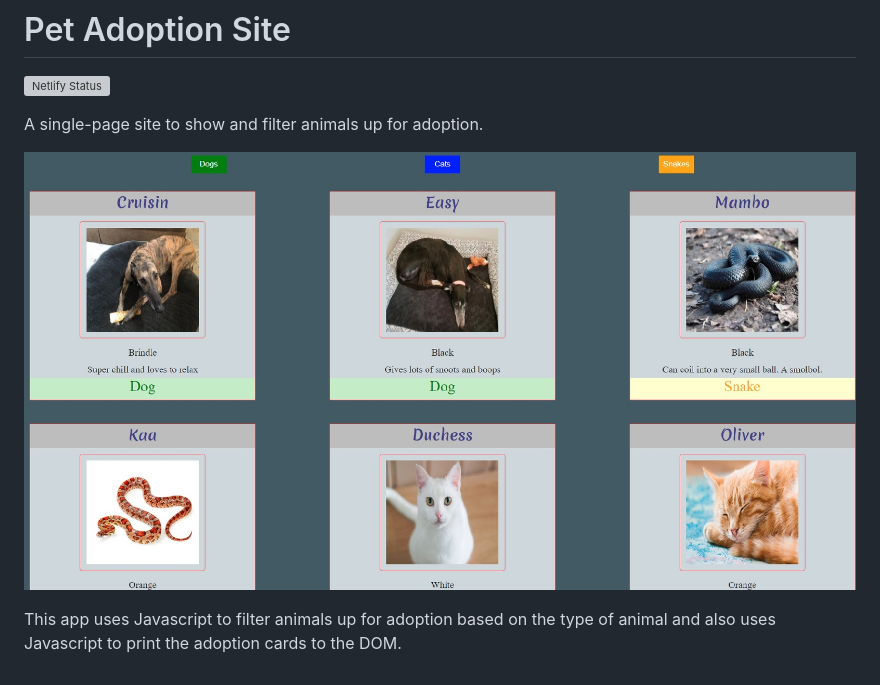
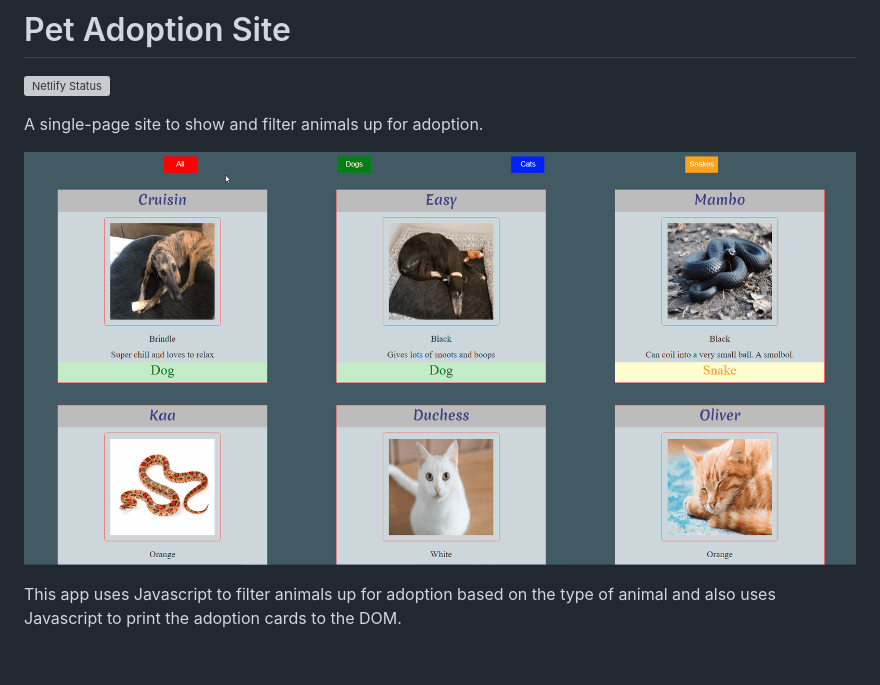
Before and after one commit to bandstrar/pet-adoption, a Markdown page: README.md, the part around the change. Rendered like a GitHub page; pictures changed too: images/PetAdoption.gif (added); grey boxes are pictures that could not be loaded.

Commit message:
replaced screenshot with gif

```diff
--- a/README.md
+++ b/README.md
@@ -4,6 +4,6 @@
 
 A single-page site to show and filter animals up for adoption.
 
-![image](./images/screenshot.jpg)
+![image](./images/PetAdoption.gif)
 
 This app uses Javascript to filter animals up for adoption based on the type of animal and also uses Javascript to print the adoption cards to the DOM.
```
